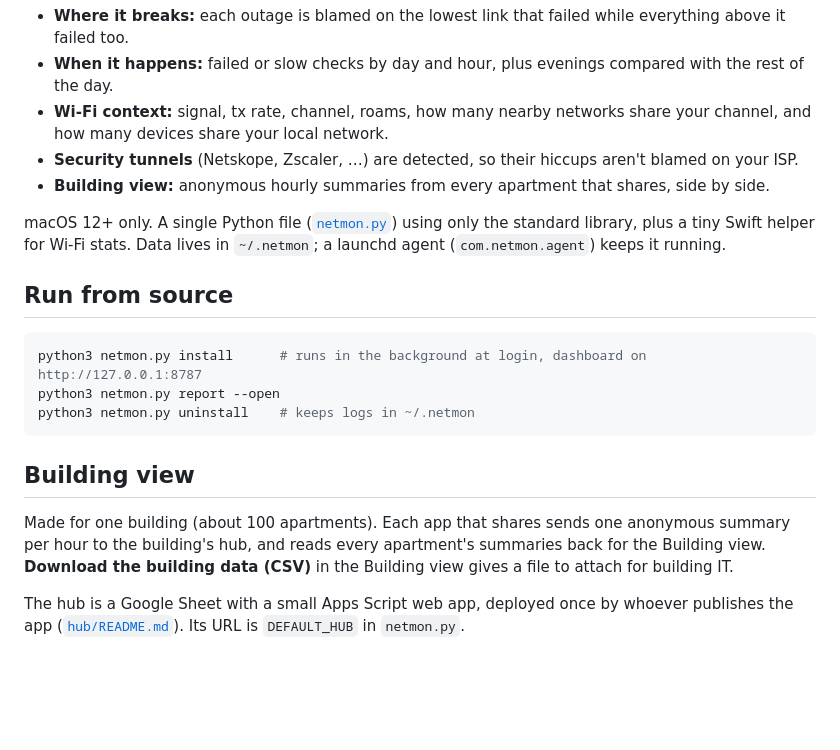
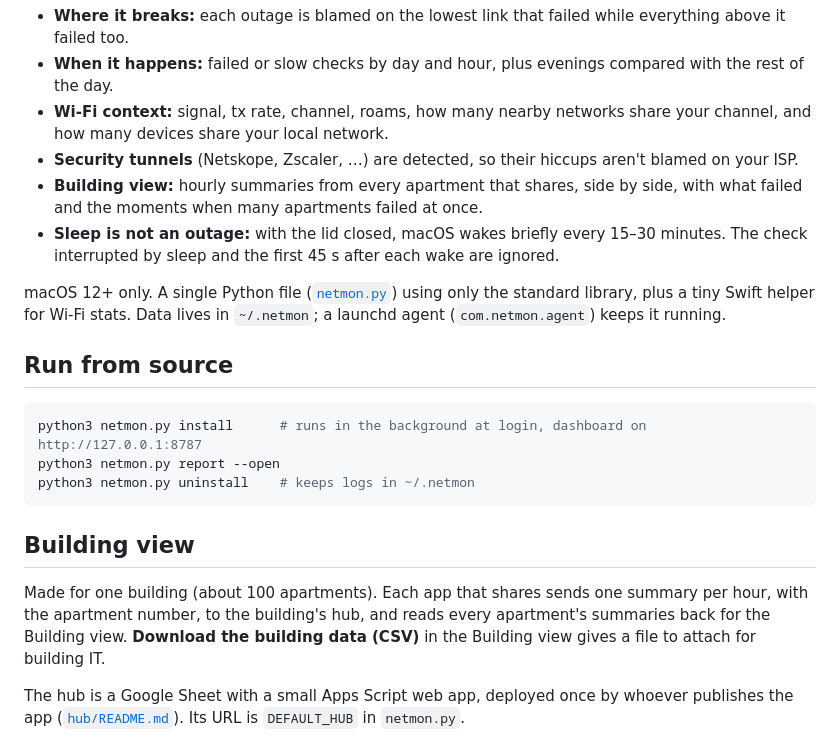
Before and after one commit to chris-boson/emil-netmon, a Markdown page: docs/technical.md, the part around the change. Rendered like a GitHub page; blank space fills up the shorter version.

```diff
--- a/docs/technical.md
+++ b/docs/technical.md
@@ -8,7 +8,8 @@ ISP edge → internet → DNS → web) and shows a live dashboard at `http://127
 - **Wi-Fi context:** signal, tx rate, channel, roams, how many nearby networks share your channel,
   and how many devices share your local network.
 - **Security tunnels** (Netskope, Zscaler, …) are detected, so their hiccups aren't blamed on your ISP.
-- **Building view:** anonymous hourly summaries from every apartment that shares, side by side.
+- **Building view:** hourly summaries from every apartment that shares, side by side, with what failed and the moments when many apartments failed at once.
+- **Sleep is not an outage:** with the lid closed, macOS wakes briefly every 15–30 minutes. The check interrupted by sleep and the first 45 s after each wake are ignored.
 
 macOS 12+ only. A single Python file ([`netmon.py`](../netmon.py)) using only the standard library,
 plus a tiny Swift helper for Wi-Fi stats. Data lives in `~/.netmon`; a launchd agent
@@ -24,8 +25,8 @@ python3 netmon.py uninstall    # keeps logs in ~/.netmon
 
 ## Building view
 
-Made for one building (about 100 apartments). Each app that shares sends one anonymous summary
-per hour to the building's hub, and reads every apartment's summaries back for the Building view.
+Made for one building (about 100 apartments). Each app that shares sends one summary
+per hour, with the apartment number, to the building's hub, and reads every apartment's summaries back for the Building view.
 **Download the building data (CSV)** in the Building view gives a file to attach for building IT.
 
 The hub is a Google Sheet with a small Apps Script web app, deployed once by whoever publishes
```
Also changed, not shown: README.md (+12 -8 lines), hub/README.md (+10 -6 lines), docs/screenshots/building.png, docs/screenshots/share.png, 3 other files.
